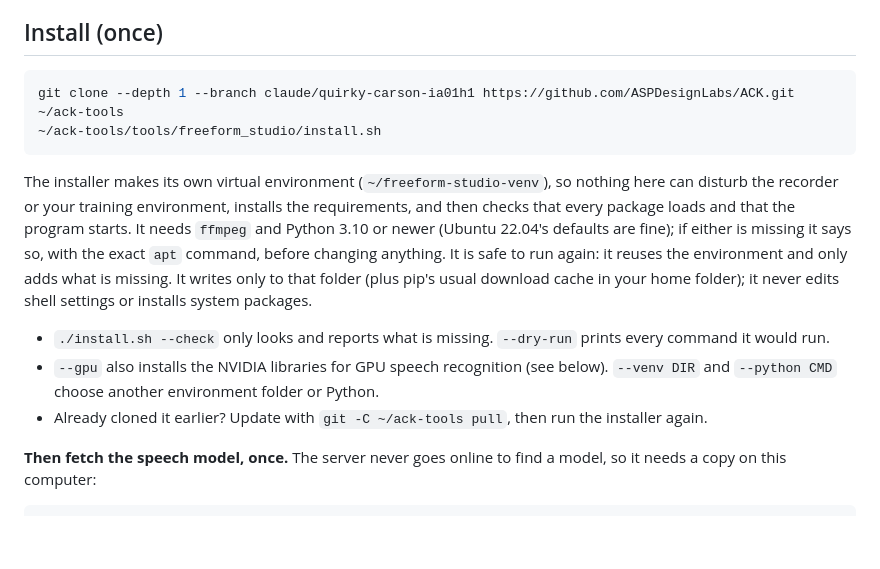
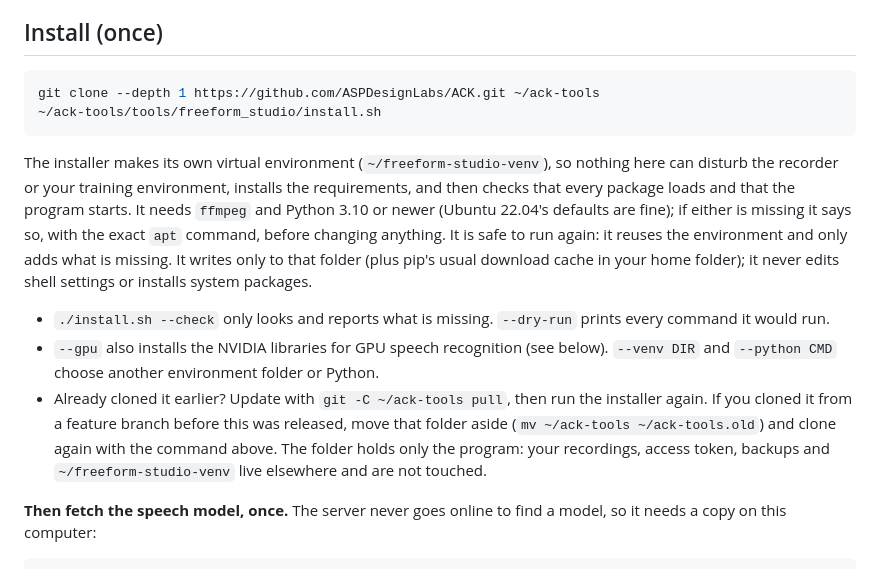
Before and after one commit to ASPDesignLabs/ACK, a Markdown page: tools/freeform_studio/README.md, the part around the change. GitHub-like rendering; blank space fills up the shorter version.

Commit message:
Point the Freeform Studio install at main, and say how to move an older clone aside
The install command cloned a feature branch name that does not contain the
ACK package importer, so a fresh install followed from the README had no
`freeform_studio.ack_import`. Clone the default branch instead, and tell
someone who already has an older clone to move it aside and clone again. The
folder holds only the program: recordings, the access token, backups and the
virtual environment live elsewhere and are not touched.

This is the same README change as the one in 62f444d on
claude/quirky-carson-ia01h1 (identical lines), so the two branches merge
without a conflict in either order.

Co-Authored-By: Claude Sonnet 5.5 <noreply@anthropic.com>
Claude-Session: https://claude.ai/code/session_01ATdFWJ3i5Mx4FDPcRwpUaW

````diff
--- a/tools/freeform_studio/README.md
+++ b/tools/freeform_studio/README.md
@@ -13,7 +13,7 @@ only been tested without a real phone.
 ## Install (once)
 
 ```bash
-git clone --depth 1 --branch claude/quirky-carson-ia01h1 https://github.com/ASPDesignLabs/ACK.git ~/ack-tools
+git clone --depth 1 https://github.com/ASPDesignLabs/ACK.git ~/ack-tools
 ~/ack-tools/tools/freeform_studio/install.sh
 ```
 The installer makes its own virtual environment (`~/freeform-studio-venv`), so nothing here can disturb the recorder or your
@@ -25,7 +25,10 @@ folder (plus pip's usual download cache in your home folder); it never edits she
 - `./install.sh --check` only looks and reports what is missing. `--dry-run` prints every command it would run.
 - `--gpu` also installs the NVIDIA libraries for GPU speech recognition (see below). `--venv DIR` and `--python CMD` choose another
   environment folder or Python.
-- Already cloned it earlier? Update with `git -C ~/ack-tools pull`, then run the installer again.
+- Already cloned it earlier? Update with `git -C ~/ack-tools pull`, then run the installer again. If you cloned it from a feature
+  branch before this was released, move that folder aside (`mv ~/ack-tools ~/ack-tools.old`) and clone again with the command
+  above. The folder holds only the program: your recordings, access token, backups and `~/freeform-studio-venv` live elsewhere
+  and are not touched.
 
 **Then fetch the speech model, once.** The server never goes online to find a model, so it needs a copy on this computer:
 ```bash
````
